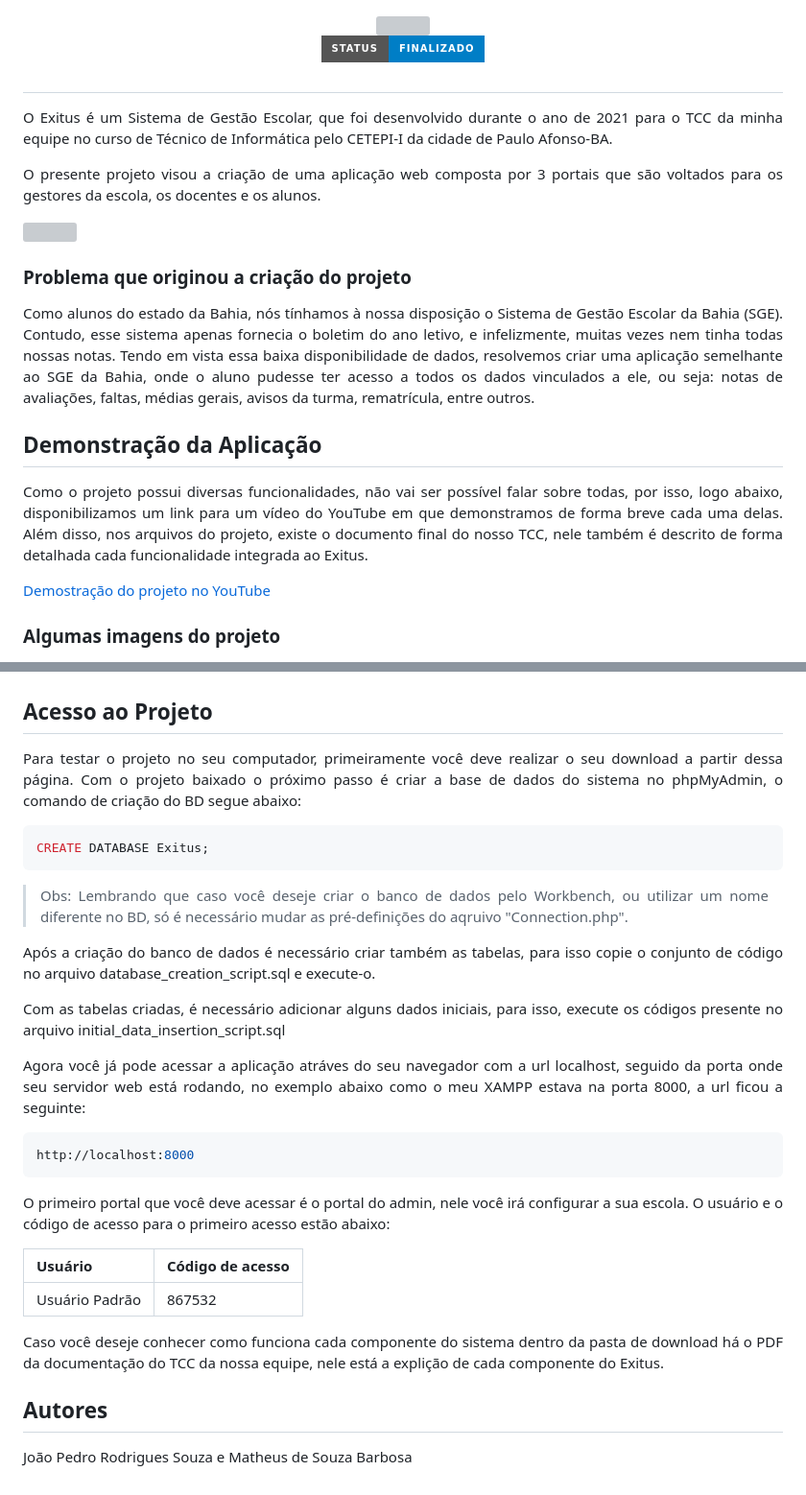
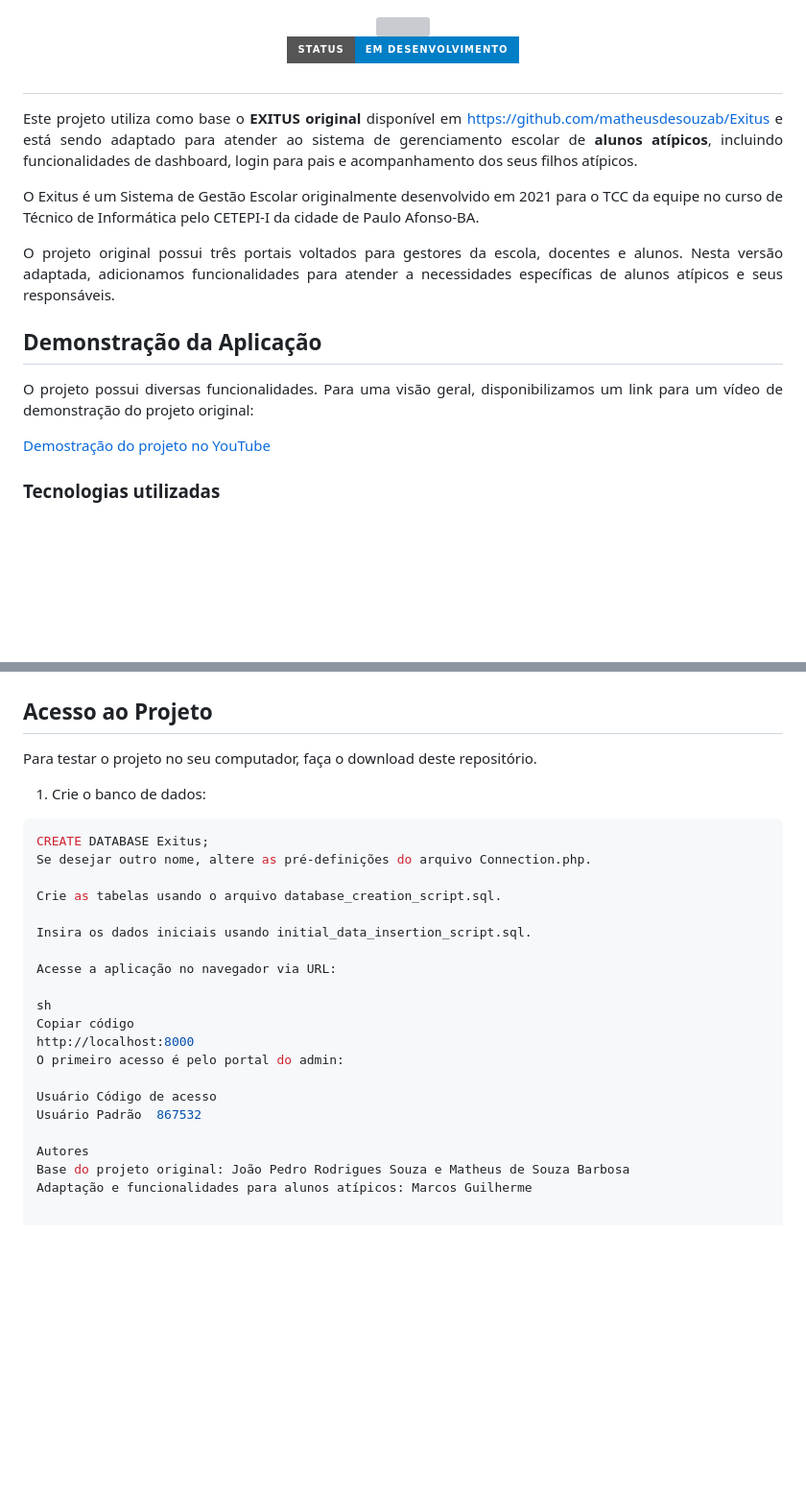
Before and after one commit to z12guilherme/Exitus, a Markdown page: README.md, 2 parts joined by grey strips. Shown at 96% size. Rendered like a GitHub page; badges without logos; blank space fills up the shorter version; grey boxes are pictures that could not be loaded.

````diff
--- a/README.md
+++ b/README.md
@@ -1,4 +1,3 @@
-
 <div align="center">
   <img style="margin-bottom: 40px" src="https://user-images.githubusercontent.com/60266964/162435563-436fa05e-7e66-4419-8811-81ab90d758fa.png" width="300px">
 </div>
@@ -6,30 +5,24 @@
 </br>
 
 <div align="center">
-  <img src="http://img.shields.io/static/v1?label=STATUS&message=Finalizado&color=BLUE&style=for-the-badge"/>
+  <img src="http://img.shields.io/static/v1?label=STATUS&message=Em Desenvolvimento&color=BLUE&style=for-the-badge"/>
 </div>
 
 ##
 
 <div align="justify">
 
-<p>O Exitus é um Sistema de Gestão Escolar, que foi desenvolvido durante o ano de 2021 para o TCC da minha equipe no curso de Técnico de Informática pelo CETEPI-I da cidade de Paulo Afonso-BA.</p>
+<p>Este projeto utiliza como base o <strong>EXITUS original</strong> disponível em <a href="https://github.com/matheusdesouzab/Exitus">https://github.com/matheusdesouzab/Exitus</a> e está sendo adaptado para atender ao sistema de gerenciamento escolar de <strong>alunos atípicos</strong>, incluindo funcionalidades de dashboard, login para pais e acompanhamento dos seus filhos atípicos.</p>
 
-<p>O presente projeto visou a criação de uma aplicação web composta por 3 portais que são voltados para os gestores da escola, os docentes e os alunos.</p>
+<p>O Exitus é um Sistema de Gestão Escolar originalmente desenvolvido em 2021 para o TCC da equipe no curso de Técnico de Informática pelo CETEPI-I da cidade de Paulo Afonso-BA.</p>
 
-<img src="https://user-images.githubusercontent.com/60266964/173249538-4ba03e49-3891-4096-b5ab-2ada87c7c629.png">
-
-<br>
-
-### Problema que originou a criação do projeto
-
-<p>Como alunos do estado da Bahia, nós tínhamos à nossa disposição o Sistema de Gestão Escolar da Bahia (SGE). Contudo, esse sistema apenas fornecia o boletim do ano letivo, e infelizmente, muitas vezes nem tinha todas nossas notas. Tendo em vista essa baixa disponibilidade de dados, resolvemos criar uma aplicação semelhante ao SGE da Bahia, onde o aluno pudesse ter acesso a todos os dados vinculados a ele, ou seja: notas de avaliações, faltas, médias gerais, avisos da turma, rematrícula, entre outros.</p>
+<p>O projeto original possui três portais voltados para gestores da escola, docentes e alunos. Nesta versão adaptada, adicionamos funcionalidades para atender a necessidades específicas de alunos atípicos e seus responsáveis.</p>
 
 ## Demonstração da Aplicação
 
-<p>Como o projeto possui diversas funcionalidades, não vai ser possível falar sobre todas, por isso, logo abaixo, disponibilizamos um link para um vídeo do YouTube em que demonstramos de forma breve cada uma delas. Além disso, nos arquivos do projeto, existe o documento final do nosso TCC, nele também é descrito de forma detalhada cada funcionalidade integrada ao Exitus.</p>
+<p>O projeto possui diversas funcionalidades. Para uma visão geral, disponibilizamos um link para um vídeo de demonstração do projeto original:</p>
 
 [Demostração do projeto no YouTube](https://www.youtube.com/watch?v=MFScHaBRtDw&t=1984s)
 
-### Algumas imagens do projeto
+### Tecnologias utilizadas
 
@@ -67,37 +34,30 @@
 <code><img src="https://cdn.jsdelivr.net/gh/devicons/devicon/icons/git/git-original.svg" width="40" height="40" /></code>
 <code><img src="https://cdn.jsdelivr.net/gh/devicons/devicon/icons/sass/sass-original.svg" width="50" height="50" /></code>
 
-
 ## Acesso ao Projeto
 
-Para testar o projeto no seu computador, primeiramente você deve realizar o seu download a partir dessa página.
-Com o projeto baixado o próximo passo é criar a base de dados do sistema no phpMyAdmin, o comando de criação do BD segue abaixo:
+Para testar o projeto no seu computador, faça o download deste repositório.
 
-```sh
+1. Crie o banco de dados:
+
+```sql
 CREATE DATABASE Exitus;
-```
+Se desejar outro nome, altere as pré-definições do arquivo Connection.php.
 
-> Obs: Lembrando que caso você deseje criar o banco de dados pelo Workbench, ou utilizar um nome diferente no BD, só é necessário mudar as pré-definições do aqruivo "Connection.php".
+Crie as tabelas usando o arquivo database_creation_script.sql.
 
-Após a criação do banco de dados é necessário criar também as tabelas, para isso copie o conjunto de código no arquivo database_creation_script.sql e execute-o.
+Insira os dados iniciais usando initial_data_insertion_script.sql.
 
-Com as tabelas criadas, é necessário adicionar alguns dados iniciais, para isso, execute os códigos presente no arquivo initial_data_insertion_script.sql
+Acesse a aplicação no navegador via URL:
 
-Agora você já pode acessar a aplicação atráves do seu navegador com a url localhost, seguido da porta onde seu servidor web está rodando, no exemplo abaixo como o meu XAMPP estava na porta 8000, a url ficou a seguinte:
+sh
+Copiar código
+http://localhost:8000
+O primeiro acesso é pelo portal do admin:
 
-```sh
-http://localhost:8000
-```
+Usuário	Código de acesso
+Usuário Padrão	867532
 
-O primeiro portal que você deve acessar é o portal do admin, nele você irá configurar a sua escola. O usuário e o código de acesso para o primeiro acesso estão abaixo:
-
-| Usuário | Código de acesso |
-| ------ | ------ |
-| Usuário Padrão | 867532 |
-
-Caso você deseje conhecer como funciona cada componente do sistema dentro da pasta de download há o PDF da documentação do TCC da nossa equipe, nele está a explição de cada componente do Exitus.
-
-
-## Autores
-
-João Pedro Rodrigues Souza e Matheus de Souza Barbosa
+Autores
+Base do projeto original: João Pedro Rodrigues Souza e Matheus de Souza Barbosa
+Adaptação e funcionalidades para alunos atípicos: Marcos Guilherme
````
Also changed, not shown: other parts of README.md (+3 -29 lines).
